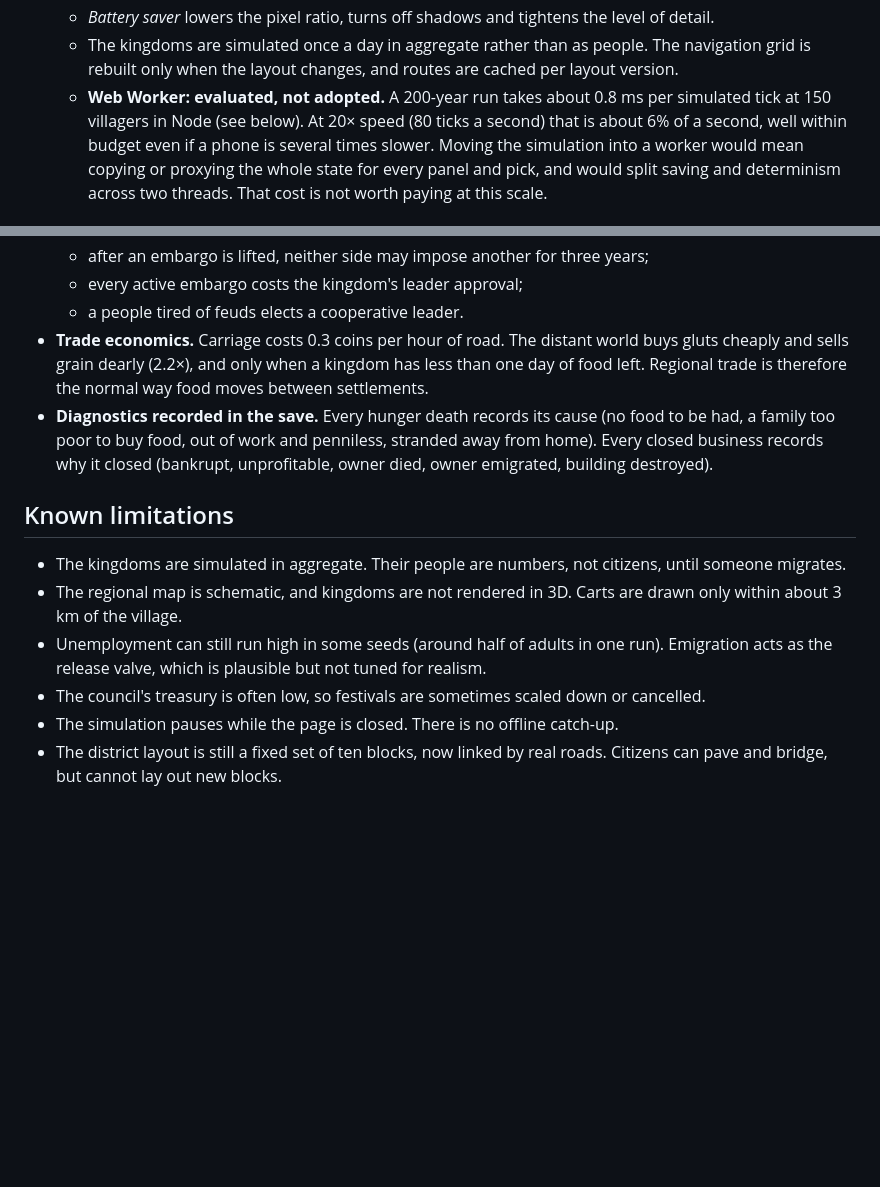
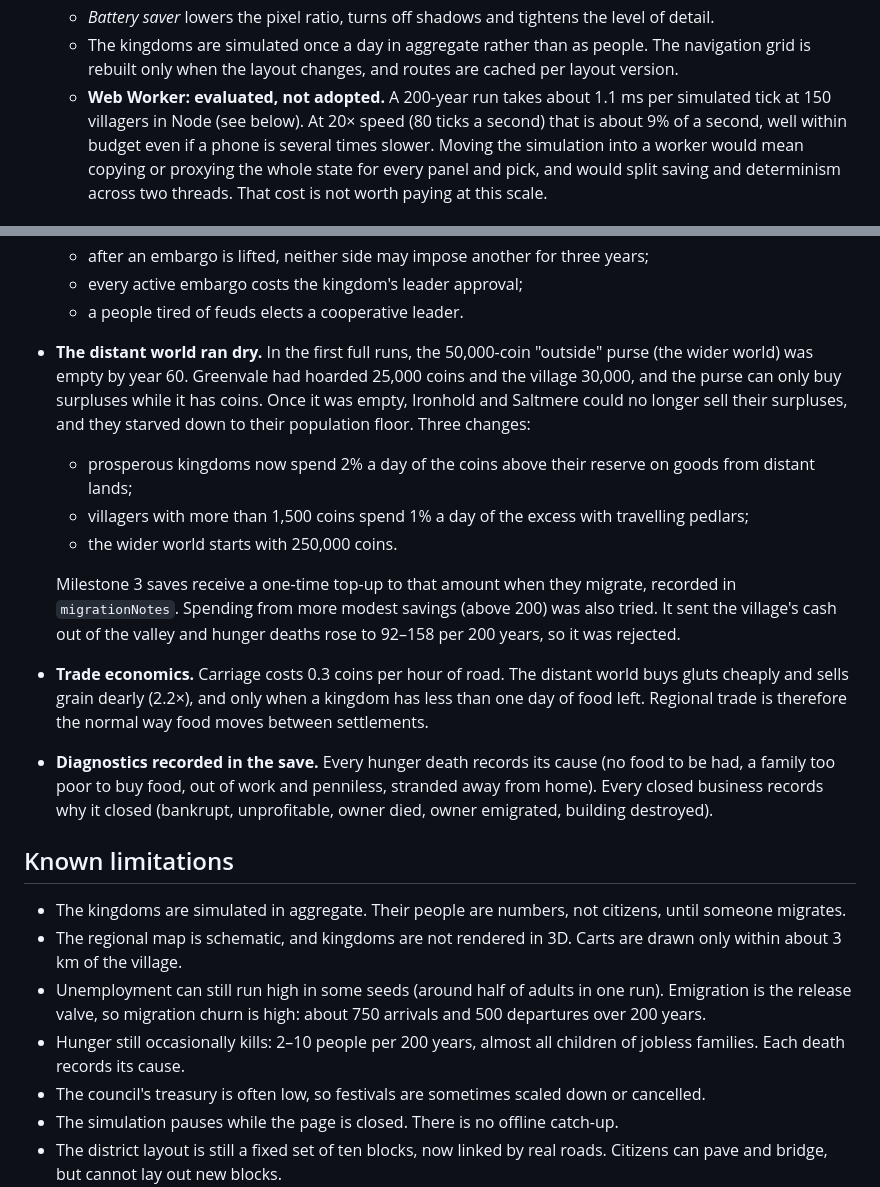
Before and after one commit to OuterHeavenX/kingdom-of-nobodies, a Markdown page: README.md, 2 parts joined by grey strips. GitHub-like rendering; blank space fills up the shorter version.

```diff
--- a/README.md
+++ b/README.md
@@ -217,8 +217,8 @@ Key design rules:
   - *Battery saver* lowers the pixel ratio, turns off shadows and tightens the level of detail.
   - The kingdoms are simulated once a day in aggregate rather than as people. The navigation grid is
     rebuilt only when the layout changes, and routes are cached per layout version.
-  - **Web Worker: evaluated, not adopted.** A 200-year run takes about 0.8 ms per simulated tick at
-    150 villagers in Node (see below). At 20× speed (80 ticks a second) that is about 6% of a second,
+  - **Web Worker: evaluated, not adopted.** A 200-year run takes about 1.1 ms per simulated tick at
+    150 villagers in Node (see below). At 20× speed (80 ticks a second) that is about 9% of a second,
     well within budget even if a phone is several times slower. Moving the simulation into a worker would
     mean copying or proxying the whole state for every panel and pick, and would split saving and
     determinism across two threads. That cost is not worth paying at this scale.
@@ -303,6 +327,17 @@ system off:
   - after an embargo is lifted, neither side may impose another for three years;
   - every active embargo costs the kingdom's leader approval;
   - a people tired of feuds elects a cooperative leader.
+- **The distant world ran dry.** In the first full runs, the 50,000-coin "outside" purse (the wider world)
+  was empty by year 60. Greenvale had hoarded 25,000 coins and the village 30,000, and the purse can only
+  buy surpluses while it has coins. Once it was empty, Ironhold and Saltmere could no longer sell their
+  surpluses, and they starved down to their population floor. Three changes:
+  - prosperous kingdoms now spend 2% a day of the coins above their reserve on goods from distant lands;
+  - villagers with more than 1,500 coins spend 1% a day of the excess with travelling pedlars;
+  - the wider world starts with 250,000 coins.
+
+  Milestone 3 saves receive a one-time top-up to that amount when they migrate, recorded in
+  `migrationNotes`. Spending from more modest savings (above 200) was also tried. It sent the village's
+  cash out of the valley and hunger deaths rose to 92–158 per 200 years, so it was rejected.
 - **Trade economics.** Carriage costs 0.3 coins per hour of road. The distant world buys gluts cheaply and
   sells grain dearly (2.2×), and only when a kingdom has less than one day of food left. Regional trade is
   therefore the normal way food moves between settlements.
@@ -315,8 +350,10 @@ system off:
 - The kingdoms are simulated in aggregate. Their people are numbers, not citizens, until someone migrates.
 - The regional map is schematic, and kingdoms are not rendered in 3D. Carts are drawn only within about
   3 km of the village.
-- Unemployment can still run high in some seeds (around half of adults in one run). Emigration acts as the
-  release valve, which is plausible but not tuned for realism.
+- Unemployment can still run high in some seeds (around half of adults in one run). Emigration is the
+  release valve, so migration churn is high: about 750 arrivals and 500 departures over 200 years.
+- Hunger still occasionally kills: 2–10 people per 200 years, almost all children of jobless families.
+  Each death records its cause.
 - The council's treasury is often low, so festivals are sometimes scaled down or cancelled.
 - The simulation pauses while the page is closed. There is no offline catch-up.
 - The district layout is still a fixed set of ten blocks, now linked by real roads. Citizens can pave and
```
Also changed, not shown: other parts of README.md (+36 -12 lines).
